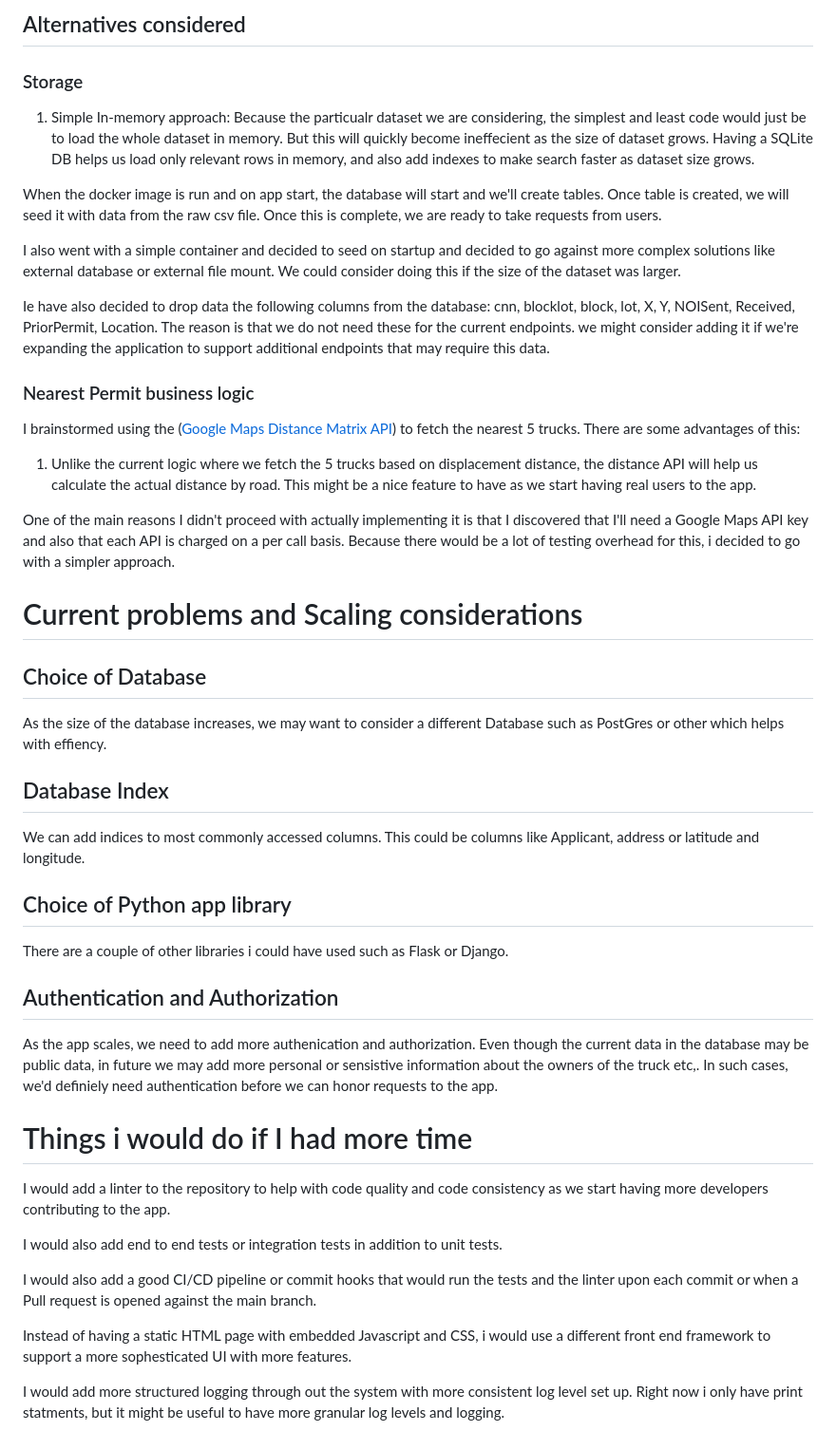
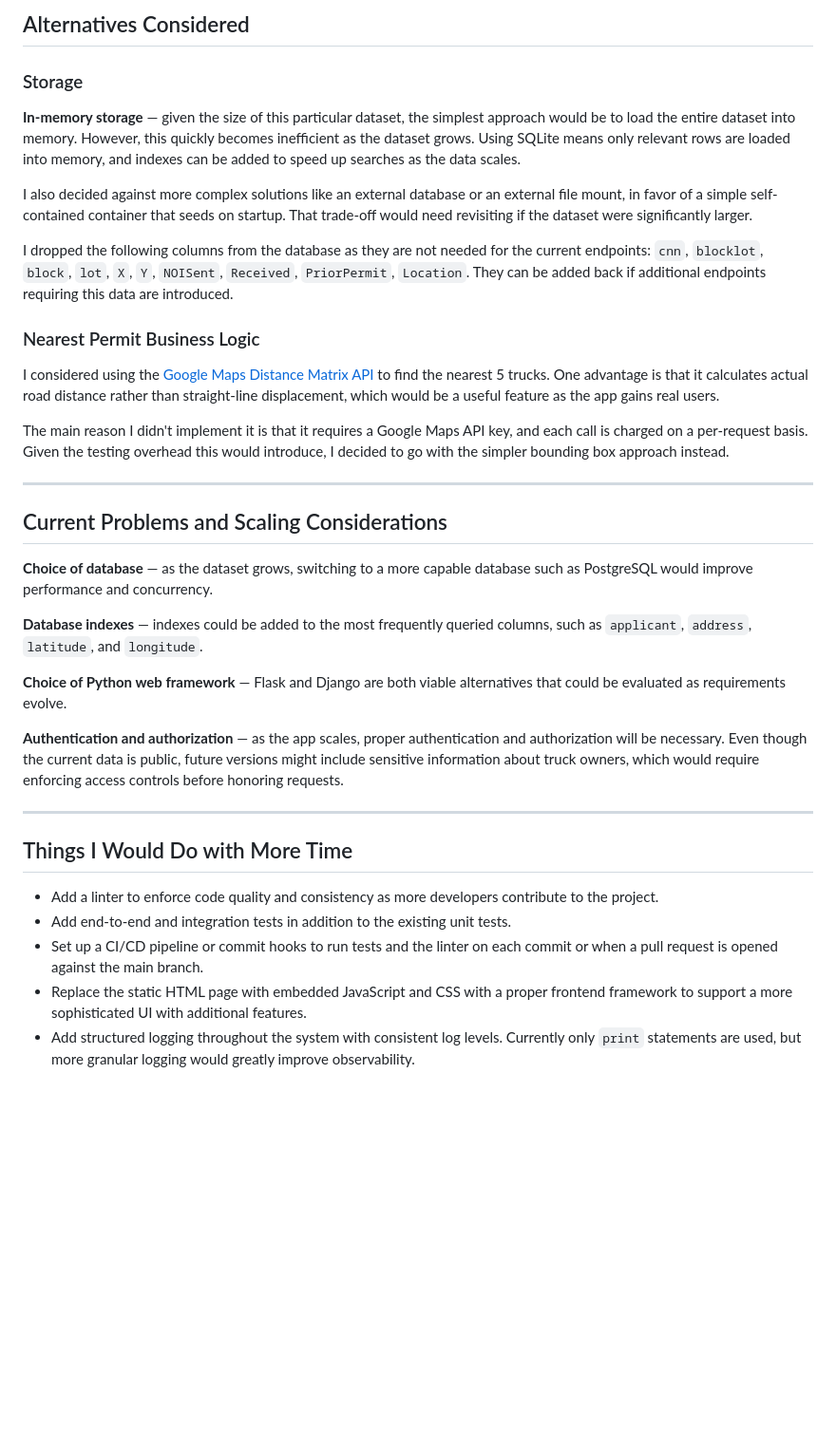
Before and after one commit to sirianil/radaisystems, a Markdown page: README.md, the part around one of its changes. Shown at 95% size. GitHub-like rendering; blank space fills up the shorter version.

```diff
--- a/README.md
+++ b/README.md
@@ -69,44 +71,38 @@ But with the above approach, we may run into a case where there are no trucks wi
 
-## Alternatives considered
+## Alternatives Considered
 
 ### Storage
-1. Simple In-memory approach: Because the particualr dataset we are considering, the simplest and least code would just be to load the whole dataset in memory. But this will quickly become ineffecient as the size of dataset grows. Having a SQLite DB helps us load only relevant rows in memory, and also add indexes to make search faster as dataset size grows.
 
-When the docker image is run and on app start, the database will start and we'll create tables. Once table is created, we will seed it with data from the raw csv file. Once this is complete, we are ready to take requests from users.
+**In-memory storage** — given the size of this particular dataset, the simplest approach would be to load the entire dataset into memory. However, this quickly becomes inefficient as the dataset grows. Using SQLite means only relevant rows are loaded into memory, and indexes can be added to speed up searches as the data scales.
 
-I also went with a simple container and decided to seed on startup and decided to go against more complex solutions like external database or external file mount. We could consider doing this if the size of the dataset was larger.
+I also decided against more complex solutions like an external database or an external file mount, in favor of a simple self-contained container that seeds on startup. That trade-off would need revisiting if the dataset were significantly larger.
 
-Ie have also decided to drop data the following columns from the database: cnn, blocklot, block, lot, X, Y, NOISent, Received, PriorPermit, Location. The reason is that we do not need these for the current endpoints. we might consider adding it if we're expanding the application to support additional endpoints that may require this data.
+I dropped the following columns from the database as they are not needed for the current endpoints: `cnn`, `blocklot`, `block`, `lot`, `X`, `Y`, `NOISent`, `Received`, `PriorPermit`, `Location`. They can be added back if additional endpoints requiring this data are introduced.
 
-### Nearest Permit business logic
-I brainstormed using the ([Google Maps Distance Matrix API](https://developers.google.com/maps/documentation/distance-matrix/overview)) to fetch the nearest 5 trucks.
-There are some advantages of this:
-1. Unlike the current logic where we fetch the 5 trucks based on displacement distance, the distance API will help us calculate the actual distance by road. This might be a nice feature to have as we start having real users to the app.
+### Nearest Permit Business Logic
 
-One of the main reasons I didn't proceed with actually implementing it is that I discovered that I'll need a Google Maps API key and also that each API is charged on a per call basis. Because there would be a lot of testing overhead for this, i decided to go with a simpler approach.
+I considered using the [Google Maps Distance Matrix API](https://developers.google.com/maps/documentation/distance-matrix/overview) to find the nearest 5 trucks. One advantage is that it calculates actual road distance rather than straight-line displacement, which would be a useful feature as the app gains real users.
 
-# Current problems and Scaling considerations
+The main reason I didn't implement it is that it requires a Google Maps API key, and each call is charged on a per-request basis. Given the testing overhead this would introduce, I decided to go with the simpler bounding box approach instead.
 
-## Choice of Database
-As the size of the database increases, we may want to consider a different Database such as PostGres or other which helps with effiency.
+---
 
-## Database Index
-We can add indices to most commonly accessed columns. This could be columns like Applicant, address or latitude and longitude.
+## Current Problems and Scaling Considerations
 
-## Choice of Python app library
-There are a couple of other libraries i could have used such as Flask or Django.
+**Choice of database** — as the dataset grows, switching to a more capable database such as PostgreSQL would improve performance and concurrency.
 
-## Authentication and Authorization
-As the app scales, we need to add more authenication and authorization. Even though the current data in the database may be public data, in future we may add more personal or sensistive information about the owners of the truck etc,. In such cases, we'd definiely need authentication before we can honor requests to the app.
+**Database indexes** — indexes could be added to the most frequently queried columns, such as `applicant`, `address`, `latitude`, and `longitude`.
 
-# Things i would do if I had more time
+**Choice of Python web framework** — Flask and Django are both viable alternatives that could be evaluated as requirements evolve.
 
-I would add a linter to the repository to help with code quality and code consistency as we start having more developers contributing to the app.
+**Authentication and authorization** — as the app scales, proper authentication and authorization will be necessary. Even though the current data is public, future versions might include sensitive information about truck owners, which would require enforcing access controls before honoring requests.
 
-I would also add end to end tests or integration tests in addition to unit tests.
+---
 
-I would also add a good CI/CD pipeline or commit hooks that would run the tests and the linter upon each commit or when a Pull request is opened against the main branch.
+## Things I Would Do with More Time
 
-Instead of having a static HTML page with embedded Javascript and CSS, i would use a different front end framework to support a more sophesticated UI with more features.
-
-I would add more structured logging through out the system with more consistent log level set up. Right now i only have print statments, but it might be useful to have more granular log levels and logging.
+- Add a linter to enforce code quality and consistency as more developers contribute to the project.
+- Add end-to-end and integration tests in addition to the existing unit tests.
+- Set up a CI/CD pipeline or commit hooks to run tests and the linter on each commit or when a pull request is opened against the main branch.
+- Replace the static HTML page with embedded JavaScript and CSS with a proper frontend framework to support a more sophisticated UI with additional features.
+- Add structured logging throughout the system with consistent log levels. Currently only `print` statements are used, but more granular logging would greatly improve observability.
```
Also changed, not shown: other parts of README.md (+45 -43 lines).
